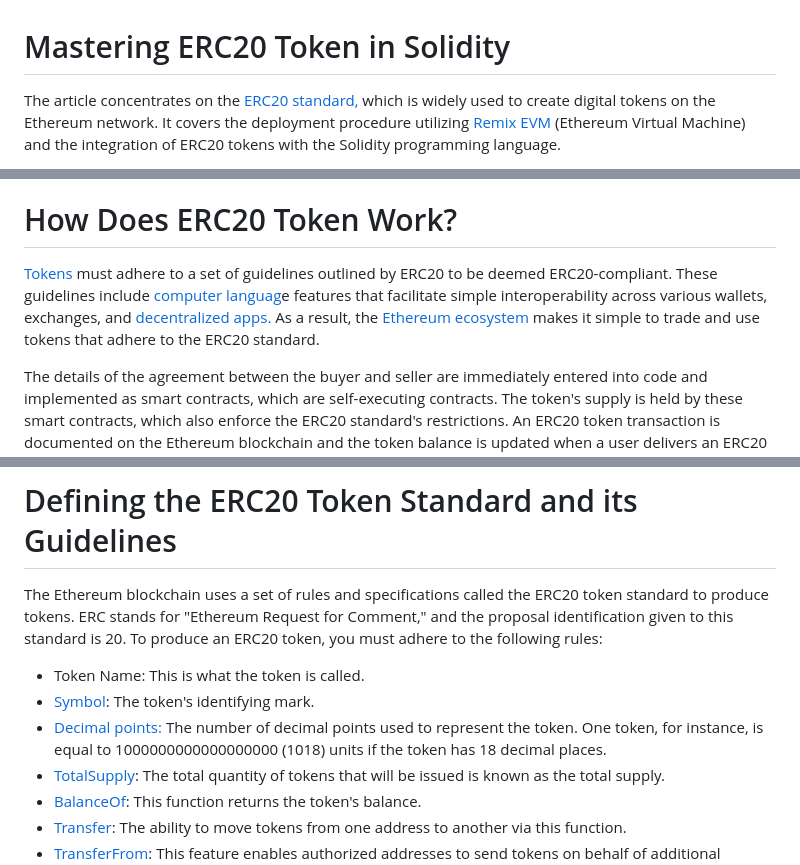
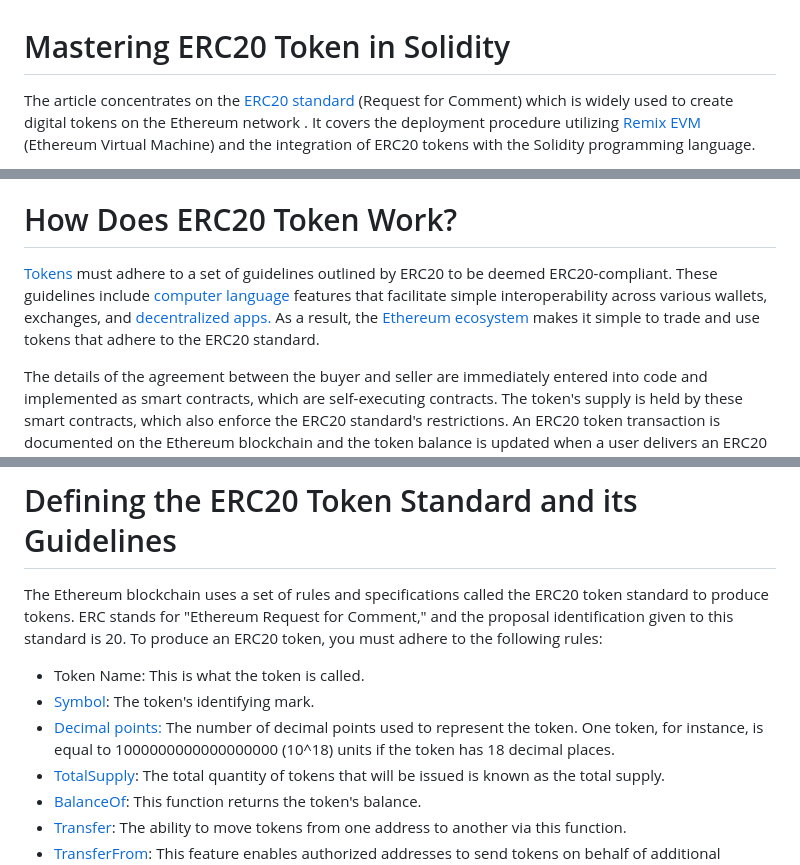
Before and after one commit to GabrielDelight/student-assignment-1, a Markdown page: erc-20-token.md, 3 parts joined by grey strips. Rendered like a GitHub page.

```diff
--- a/erc-20-token.md
+++ b/erc-20-token.md
@@ -1,3 +1,3 @@
 # Mastering ERC20 Token in Solidity
-The article concentrates on the [ERC20 standard,](https://ethereum.org/en/developers/docs/standards/tokens/erc-20/) which is widely used to create digital tokens on the Ethereum network. It covers the deployment procedure utilizing [Remix EVM](https://remix.ethereum.org/)  (Ethereum Virtual Machine) and the integration of ERC20 tokens with the Solidity programming language.
+The article concentrates on the [ERC20 standard](https://ethereum.org/en/developers/docs/standards/tokens/erc-20/) (Request for Comment) which is widely used to create digital tokens on the Ethereum network . It covers the deployment procedure utilizing [Remix EVM](https://remix.ethereum.org/)  (Ethereum Virtual Machine) and the integration of ERC20 tokens with the Solidity programming language.
 
@@ -34,7 +34,7 @@ In the Ethereum blockchain, token creation is governed by the [ERC20 technical s
 
 # How Does ERC20 Token Work?
 
-[Tokens](https://www.coinbase.com/learn/crypto-basics/what-is-a-token) must adhere to a set of guidelines outlined by ERC20 to be deemed ERC20-compliant. These guidelines include [computer languag](https://en.wikipedia.org/wiki/Computer_language#:~:text=A%20computer%20language%20is%20a,problem%20solution%20to%20a%20computer)e features that facilitate simple interoperability across various wallets, exchanges, and [decentralized apps.](https://www.techtarget.com/iotagenda/definition/blockchain-dApp#:~:text=A%20decentralized%20application%20(dApp)%20is,than%20on%20a%20single%20computer.) As a result, the [Ethereum ecosystem](https://ethereum.org/en/) makes it simple to trade and use tokens that adhere to the ERC20 standard.
+[Tokens](https://www.coinbase.com/learn/crypto-basics/what-is-a-token) must adhere to a set of guidelines outlined by ERC20 to be deemed ERC20-compliant. These guidelines include [computer language](https://en.wikipedia.org/wiki/Computer_language#:~:text=A%20computer%20language%20is%20a,problem%20solution%20to%20a%20computer) features that facilitate simple interoperability across various wallets, exchanges, and [decentralized apps.](https://www.techtarget.com/iotagenda/definition/blockchain-dApp#:~:text=A%20decentralized%20application%20(dApp)%20is,than%20on%20a%20single%20computer.) As a result, the [Ethereum ecosystem](https://ethereum.org/en/) makes it simple to trade and use tokens that adhere to the ERC20 standard.
 
 The details of the agreement between the buyer and seller are immediately entered into code and implemented as smart contracts, which are self-executing contracts. The token's supply is held by these smart contracts, which also enforce the ERC20 standard's restrictions. An ERC20 token transaction is documented on the Ethereum blockchain and the token balance is updated when a user delivers an ERC20 token to another user.
 
@@ -45,7 +45,7 @@ The Ethereum blockchain uses a set of rules and specifications called the ERC20
 
 - Token Name: This is what the token is called.
 - [Symbol](https://docs.openzeppelin.com/contracts/4.x/api/token/erc20#IERC20Metadata-symbol--): The token's identifying mark.
-- [Decimal points:](https://ethereum.org/en/developers/docs/standards/tokens/erc-777/#decimals) The number of decimal points used to represent the token. One token, for instance, is equal to 1000000000000000000 (1018) units if the token has 18 decimal places.
+- [Decimal points:](https://ethereum.org/en/developers/docs/standards/tokens/erc-777/#decimals) The number of decimal points used to represent the token. One token, for instance, is equal to 1000000000000000000 (10^18) units if the token has 18 decimal places.
 - [TotalSupply](https://ethereum.org/en/developers/docs/standards/tokens/erc-4626/#totalsupply): The total quantity of tokens that will be issued is known as the total supply.
 - [BalanceOf](https://ethereum.org/en/developers/docs/standards/tokens/erc-4626/#balanceof): This function returns the token's balance.
 - [Transfer](https://docs.openzeppelin.com/contracts/4.x/api/token/erc20#IERC20-transfer-address-uint256-): The ability to move tokens from one address to another via this function.
```
Also changed, not shown: other parts of erc-20-token.md (+7 -7 lines).
